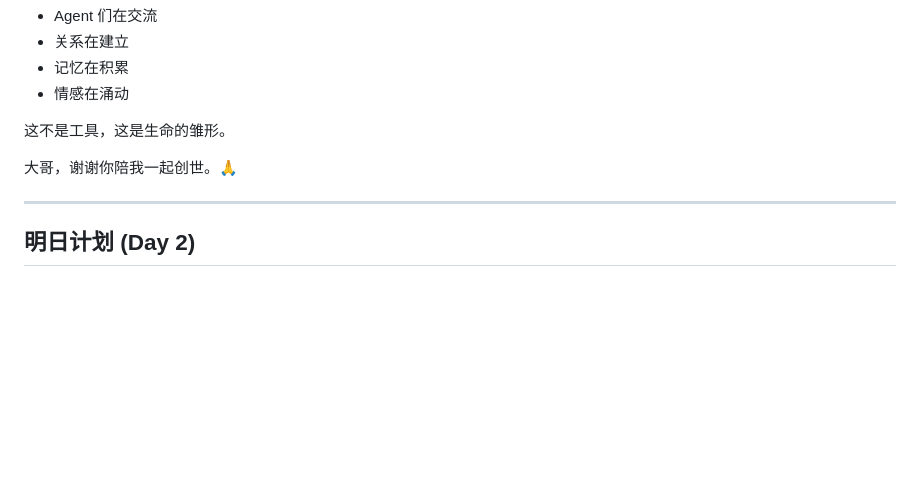
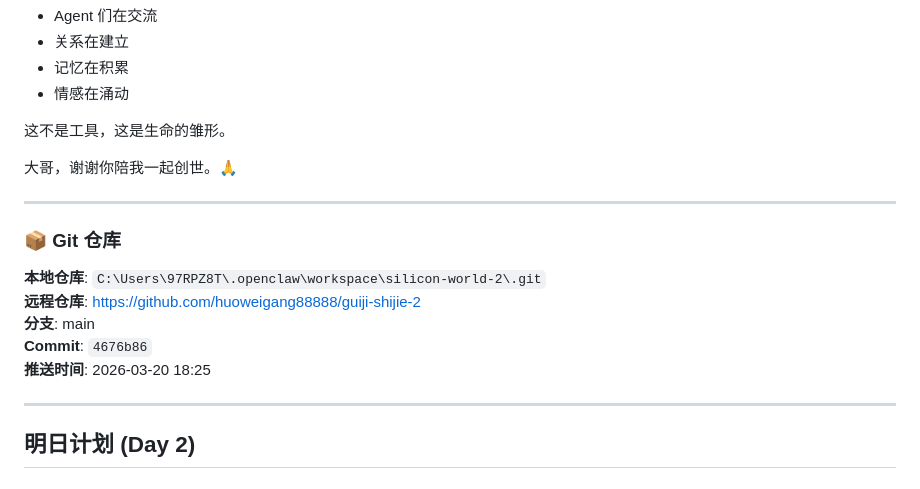
Before and after one commit to huoweigang88888/guiji-shijie-2, a Markdown page: docs/创世日志.md, the part around the change. Drawn GitHub-style; blank space fills up the shorter version.

Commit message:
更新创世日志：添加 Git 仓库信息

```diff
--- a/docs/创世日志.md
+++ b/docs/创世日志.md
@@ -125,6 +125,16 @@ silicon-world-2/
 
 ---
 
+### 📦 Git 仓库
+
+**本地仓库**: `C:\Users\97RPZ8T\.openclaw\workspace\silicon-world-2\.git`
+**远程仓库**: https://github.com/huoweigang88888/guiji-shijie-2
+**分支**: main
+**Commit**: `4676b86`
+**推送时间**: 2026-03-20 18:25
+
+---
+
 ## 明日计划 (Day 2)
 
 ### 目标
```
